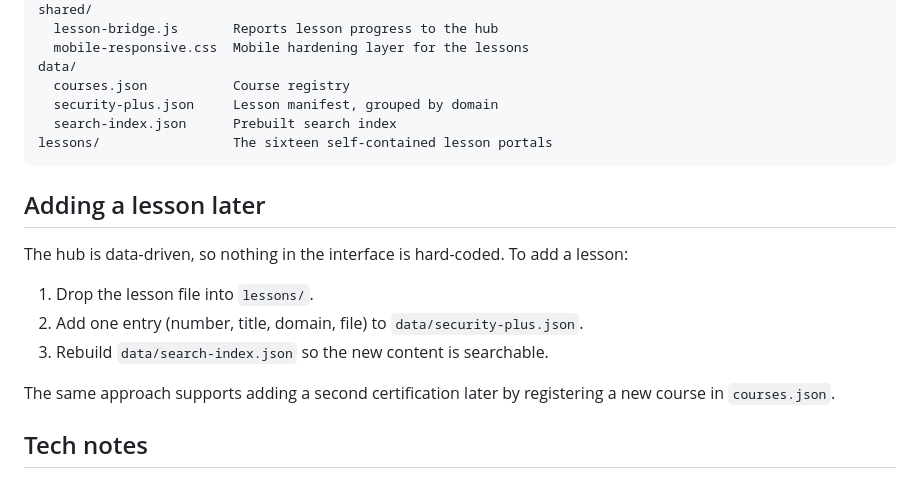
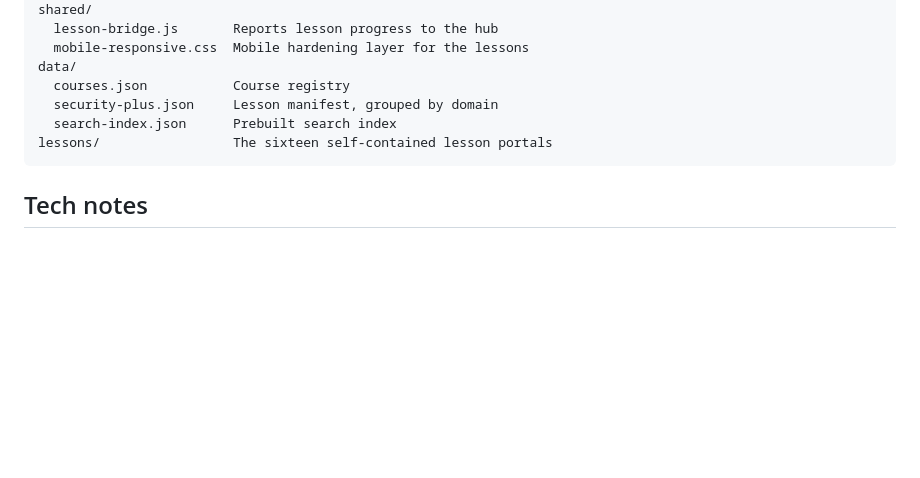
Before and after one commit to DrSolomonSeifu/cyberedge-security-hub, a Markdown page: README.md, the part around the change. Drawn GitHub-style; blank space fills up the shorter version.

````diff
--- a/README.md
+++ b/README.md
@@ -91,16 +91,6 @@ data/
 lessons/                 The sixteen self-contained lesson portals
 ```
 
-## Adding a lesson later
-
-The hub is data-driven, so nothing in the interface is hard-coded. To add a lesson:
-
-1. Drop the lesson file into `lessons/`.
-2. Add one entry (number, title, domain, file) to `data/security-plus.json`.
-3. Rebuild `data/search-index.json` so the new content is searchable.
-
-The same approach supports adding a second certification later by registering a new course in `courses.json`.
-
 ## Tech notes
 
 - No framework and no build pipeline, just standard web files.
````
